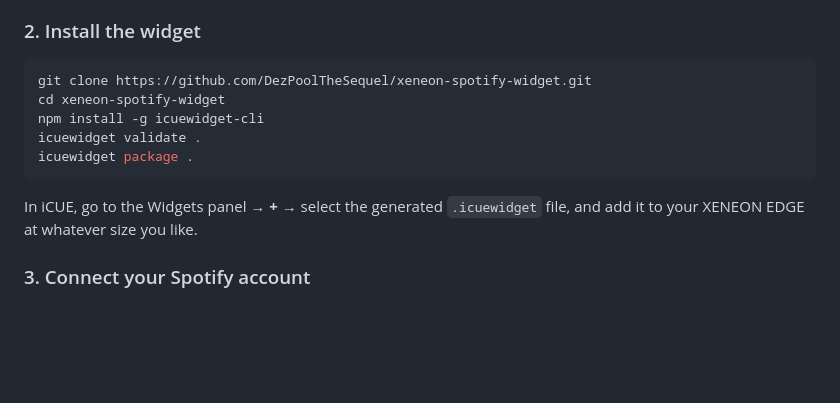
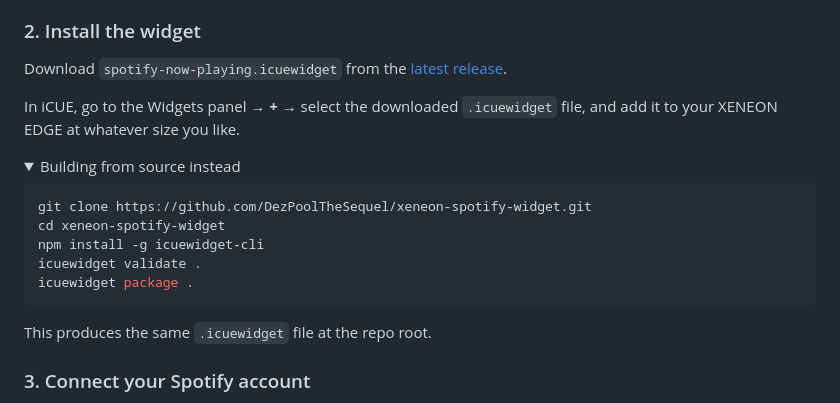
Before and after one commit to DezPoolTheSequel/xeneon-spotify-widget, a Markdown page: README.md, the part around the change. Rendered like a GitHub page; folded sections open; blank space fills up the shorter version.

Commit message:
Point README install instructions at the GitHub Release
Co-Authored-By: Claude Sonnet 5 <noreply@anthropic.com>

````diff
--- a/README.md
+++ b/README.md
@@ -42,6 +42,15 @@ a track is a single tap.
 
 ### 2. Install the widget
 
+Download `spotify-now-playing.icuewidget` from the
+[latest release](https://github.com/DezPoolTheSequel/xeneon-spotify-widget/releases/latest).
+
+In iCUE, go to the Widgets panel → **+** → select the downloaded `.icuewidget` file, and
+add it to your XENEON EDGE at whatever size you like.
+
+<details>
+<summary>Building from source instead</summary>
+
 ```sh
 git clone https://github.com/DezPoolTheSequel/xeneon-spotify-widget.git
 cd xeneon-spotify-widget
@@ -50,8 +59,8 @@ icuewidget validate .
 icuewidget package .
 ```
 
-In iCUE, go to the Widgets panel → **+** → select the generated `.icuewidget` file, and
-add it to your XENEON EDGE at whatever size you like.
+This produces the same `.icuewidget` file at the repo root.
+</details>
 
 ### 3. Connect your Spotify account
 
````
